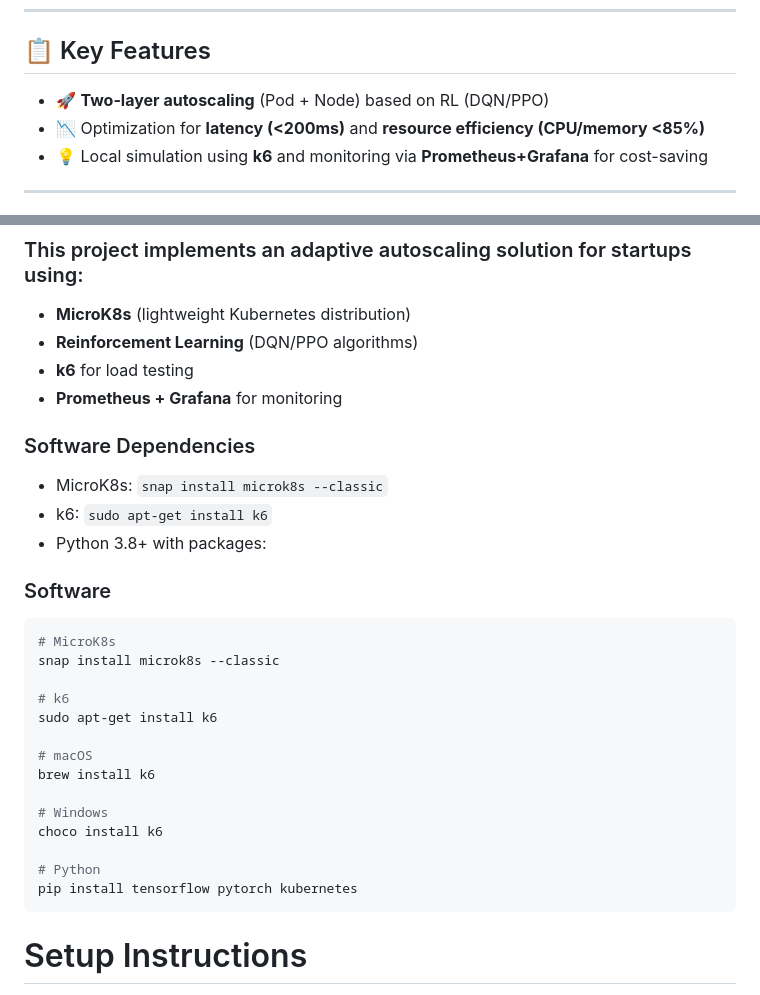
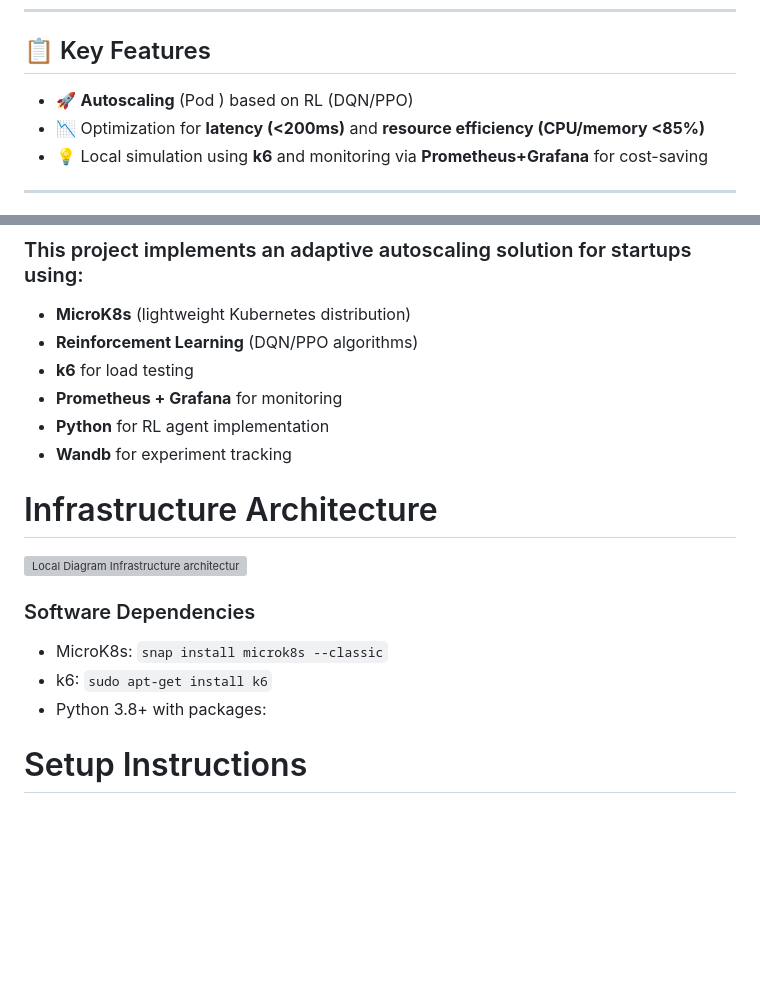
Before and after one commit to rohmatmret/microk8s-autoscaling, a Markdown page: README.md, 2 parts joined by grey strips. Drawn GitHub-style; blank space fills up the shorter version; grey boxes are pictures that could not be loaded.

Commit message:
change structure layout readme

````diff
--- a/README.md
+++ b/README.md
@@ -8,7 +14,7 @@ This project integrates **MicroK8s** (lightweight Kubernetes) with **Reinforceme
 ---
 
 ## 📋 Key Features
-- 🚀 **Two-layer autoscaling** (Pod + Node) based on RL (DQN/PPO)
+- 🚀 **Autoscaling** (Pod ) based on RL (DQN/PPO)
 - 📉 Optimization for **latency (<200ms)** and **resource efficiency (CPU/memory <85%)**
 - 💡 Local simulation using **k6** and monitoring via **Prometheus+Grafana** for cost-saving
 
@@ -27,29 +33,20 @@ This project integrates **MicroK8s** (lightweight Kubernetes) with **Reinforceme
 - **Reinforcement Learning** (DQN/PPO algorithms)
 - **k6** for load testing
 - **Prometheus + Grafana** for monitoring
+- **Python** for RL agent implementation
+- **Wandb** for experiment tracking
+
+
+# Infrastructure Architecture
+
+![Local Diagram Infrastructure architecture ](/out/architecture/MicroK8s-Full-Architecture.svg)
+
 
 ### Software Dependencies
 - MicroK8s: `snap install microk8s --classic`
 - k6: `sudo apt-get install k6`
 - Python 3.8+ with packages:
 
-### Software
-```bash
-# MicroK8s
-snap install microk8s --classic
-
-# k6
-sudo apt-get install k6
-
-# macOS
-brew install k6
-
-# Windows
-choco install k6
-
-# Python
-pip install tensorflow pytorch kubernetes
-```
 
 # Setup Instructions
 1. **Install MicroK8s**: Follow the [MicroK8s installation guide](https://microk8s.io/docs/installing-on-linux) for your OS.
````
Also changed, not shown: other parts of README.md (+6 -4 lines).
